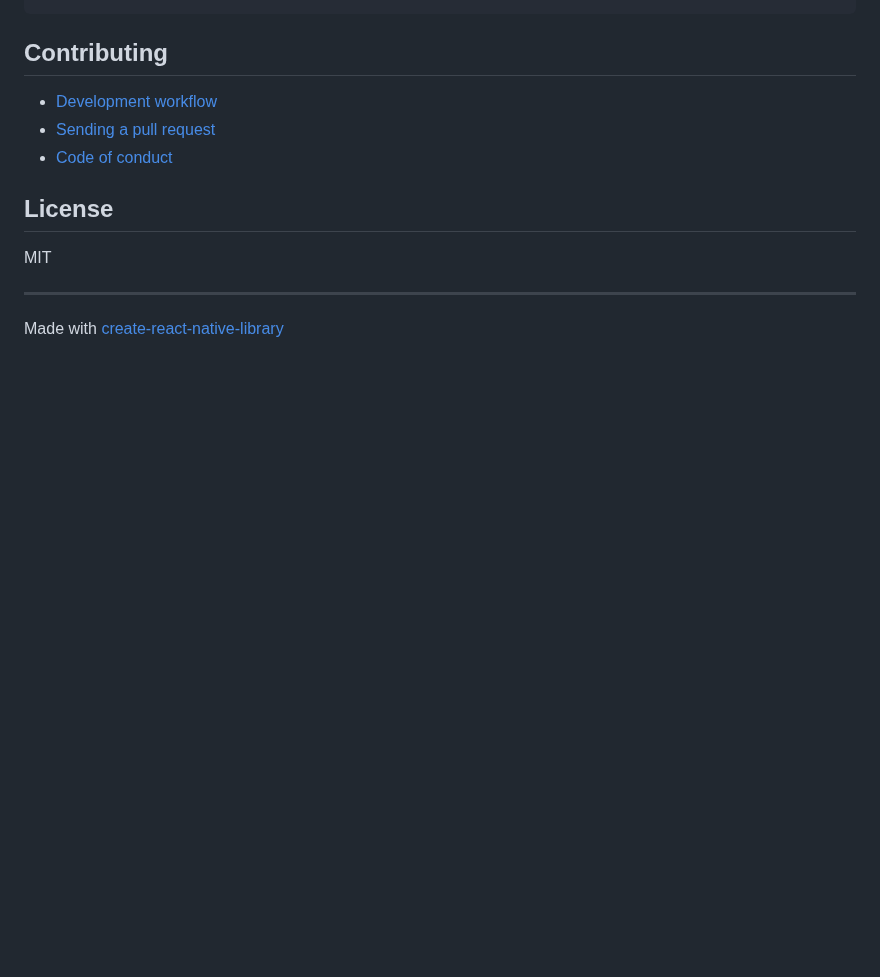
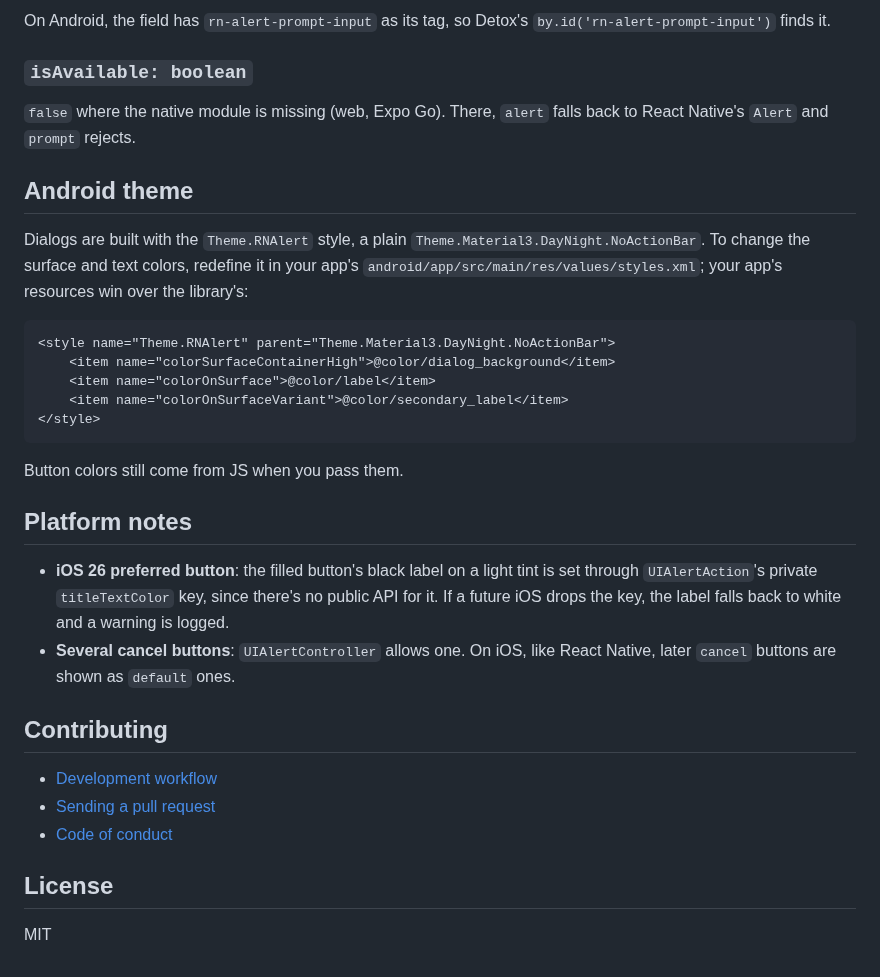
Before and after one commit to 27AppStudio/react-native-alert, a Markdown page: README.md, the part around one of its changes. Rendered like a GitHub page; blank space fills up the shorter version.

````diff
--- a/README.md
+++ b/README.md
@@ -24,3 +107,27 @@ const result = multiply(3, 7);
+On Android, the field has `rn-alert-prompt-input` as its tag, so Detox's `by.id('rn-alert-prompt-input')` finds it.
+
+### `isAvailable: boolean`
+
+`false` where the native module is missing (web, Expo Go). There, `alert` falls back to React Native's `Alert` and `prompt` rejects.
+
+## Android theme
+
+Dialogs are built with the `Theme.RNAlert` style, a plain `Theme.Material3.DayNight.NoActionBar`. To change the surface and text colors, redefine it in your app's `android/app/src/main/res/values/styles.xml`; your app's resources win over the library's:
+
+```xml
+<style name="Theme.RNAlert" parent="Theme.Material3.DayNight.NoActionBar">
+    <item name="colorSurfaceContainerHigh">@color/dialog_background</item>
+    <item name="colorOnSurface">@color/label</item>
+    <item name="colorOnSurfaceVariant">@color/secondary_label</item>
+</style>
+```
+
+Button colors still come from JS when you pass them.
+
+## Platform notes
+
+- **iOS 26 preferred button**: the filled button's black label on a light tint is set through `UIAlertAction`'s private `titleTextColor` key, since there's no public API for it. If a future iOS drops the key, the label falls back to white and a warning is logged.
+- **Several cancel buttons**: `UIAlertController` allows one. On iOS, like React Native, later `cancel` buttons are shown as `default` ones.
 
 ## Contributing
 
@@ -31,7 +138,3 @@ const result = multiply(3, 7);
 ## License
 
 MIT
-
----
-
-Made with [create-react-native-library](https://github.com/callstack/react-native-builder-bob)
````
Also changed, not shown: other parts of README.md (+91 -8 lines), docs/images/android-alert.png (added), docs/images/android-prompt.png (added), docs/images/ios18-alert.png (added), docs/images/ios18-prompt.png (added), docs/images/ios26-alert.png (added), docs/images/ios26-prompt.png (added).
